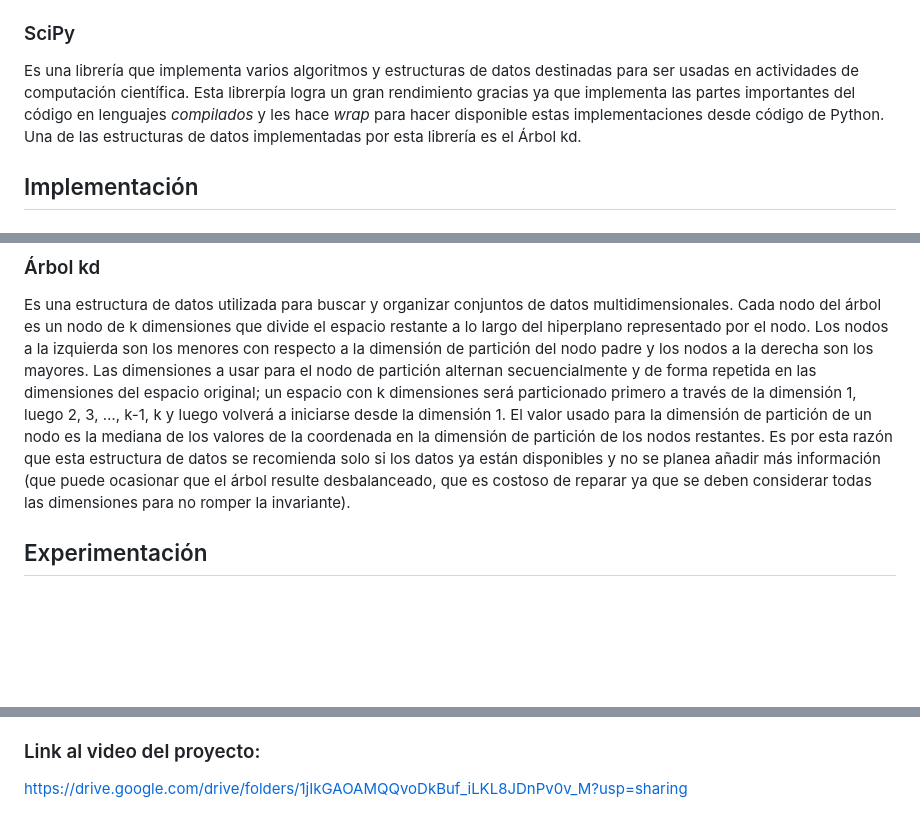
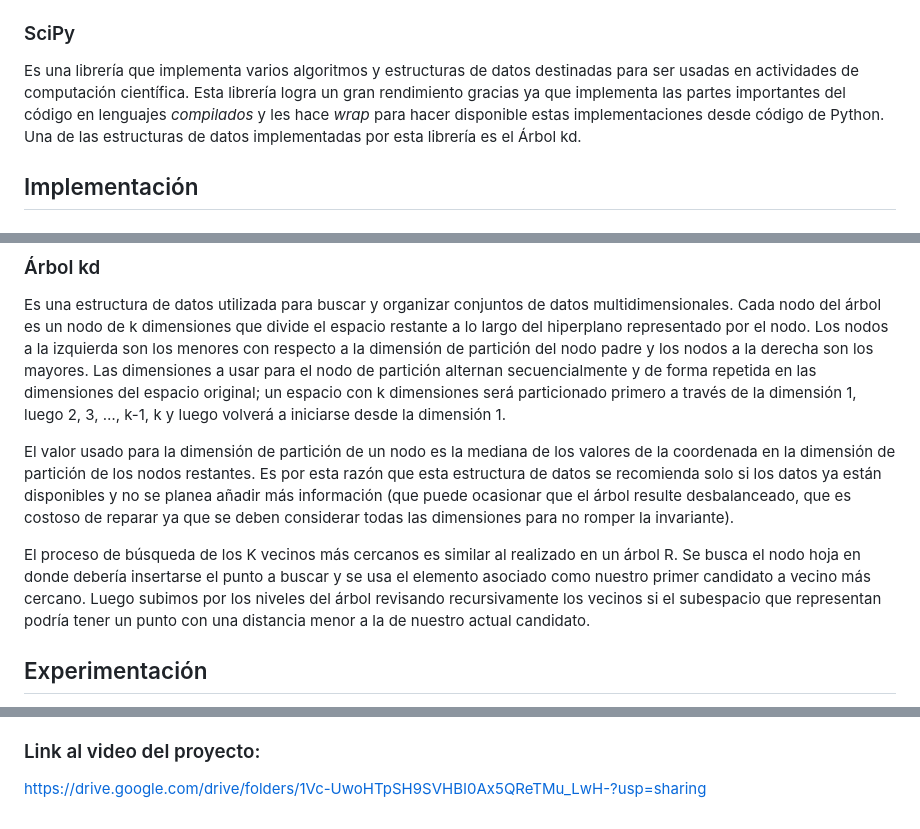
Before and after one commit to HarlopFlores2/Proyecto---3-BD2, a Markdown page: README.md, 3 parts joined by grey strips. Rendered like a GitHub page; blank space fills up the shorter version.

Commit message:
docs(README): Add KD Tree KNN search and video

```diff
--- a/README.md
+++ b/README.md
@@ -12,7 +12,7 @@ En la librería "Rtree", la indexación se basa en una estructura de datos conoc
 
 ### SciPy
 
-Es una librería que implementa varios algoritmos y estructuras de datos destinadas para ser usadas en actividades de computación científica. Esta librerpía logra un gran rendimiento gracias ya que implementa las partes importantes del código en lenguajes _compilados_ y les hace _wrap_ para hacer disponible estas implementaciones desde código de Python. Una de las estructuras de datos implementadas por esta librería es el Árbol kd.
+Es una librería que implementa varios algoritmos y estructuras de datos destinadas para ser usadas en actividades de computación científica. Esta librería logra un gran rendimiento gracias ya que implementa las partes importantes del código en lenguajes _compilados_ y les hace _wrap_ para hacer disponible estas implementaciones desde código de Python. Una de las estructuras de datos implementadas por esta librería es el Árbol kd.
 
 ## Implementación
 
@@ -45,7 +45,10 @@ Para mitigar la maldición de la dimensionalidad, se pueden aplicar varias estra
 
 Es una estructura de datos utilizada para buscar y organizar conjuntos de datos multidimensionales.
 Cada nodo del árbol es un nodo de k dimensiones que divide el espacio restante a lo largo del hiperplano representado por el nodo. Los nodos a la izquierda son los menores con respecto a la dimensión de partición del nodo padre y los nodos a la derecha son los mayores. Las dimensiones a usar para el nodo de partición alternan secuencialmente y de forma repetida en las dimensiones del espacio original; un espacio con k dimensiones será particionado primero a través de la dimensión 1, luego 2, 3, …, k-1, k y luego volverá a iniciarse desde la dimensión 1.
+
 El valor usado para la dimensión de partición de un nodo es la mediana de los valores de la coordenada en la dimensión de partición de los nodos restantes. Es por esta razón que esta estructura de datos se recomienda solo si los datos ya están disponibles y no se planea añadir más información (que puede ocasionar que el árbol resulte desbalanceado, que es costoso de reparar ya que se deben considerar todas las dimensiones para no romper la invariante).
+
+El proceso de búsqueda de los K vecinos más cercanos es similar al realizado en un árbol R. Se busca el nodo hoja en donde debería insertarse el punto a buscar y se usa el elemento asociado como nuestro primer candidato a vecino más cercano. Luego subimos por los niveles del árbol revisando recursivamente los vecinos si el subespacio que representan podría tener un punto con una distancia menor a la de nuestro actual candidato.
 
 ## Experimentación
 
@@ -75,4 +78,4 @@ y como ha sido implementado en dicha librería, presentado un óptimo comportami
 
 ### Link al video del proyecto:
 
-https://drive.google.com/drive/folders/1jIkGAOAMQQvoDkBuf_iLKL8JDnPv0v_M?usp=sharing
+https://drive.google.com/drive/folders/1Vc-UwoHTpSH9SVHBI0Ax5QReTMu_LwH-?usp=sharing
```
